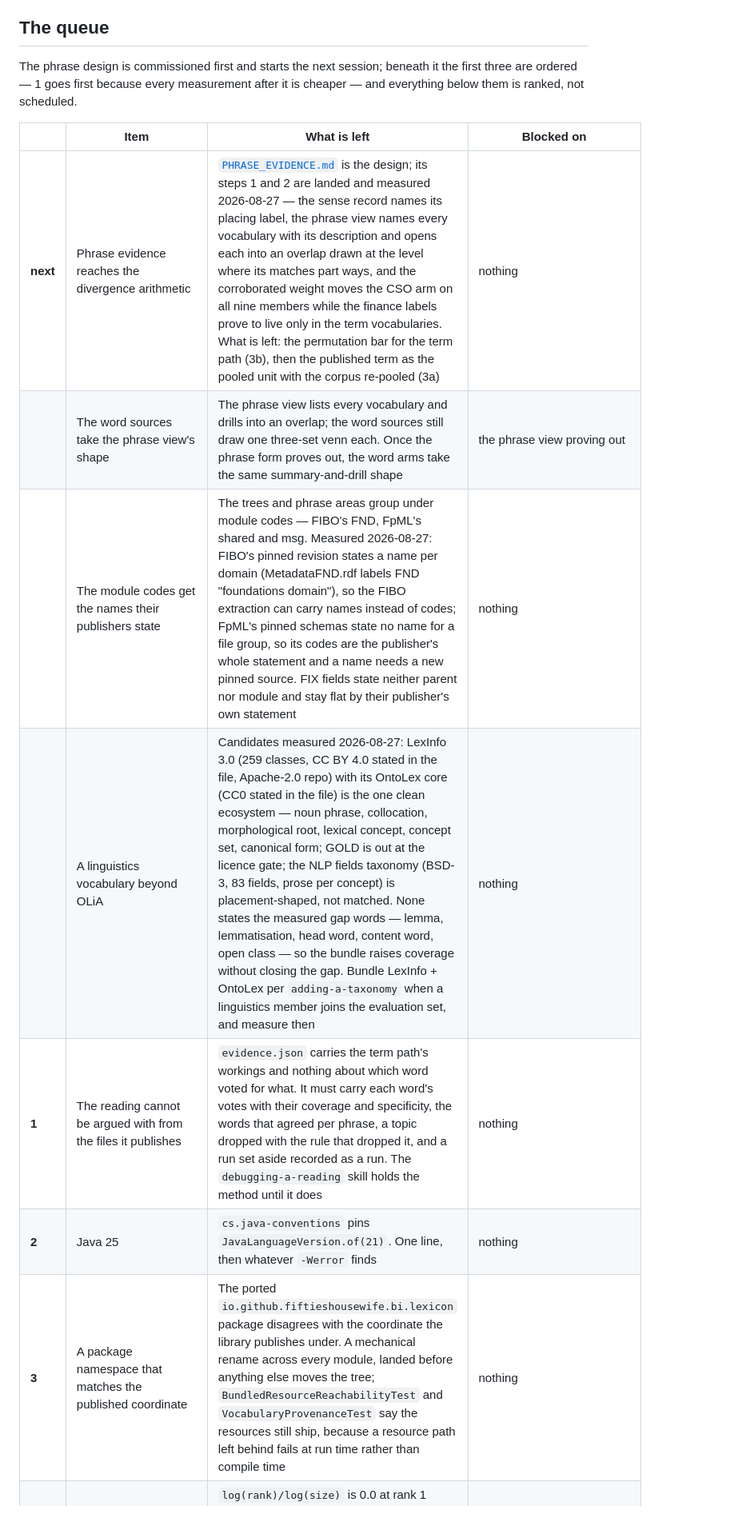
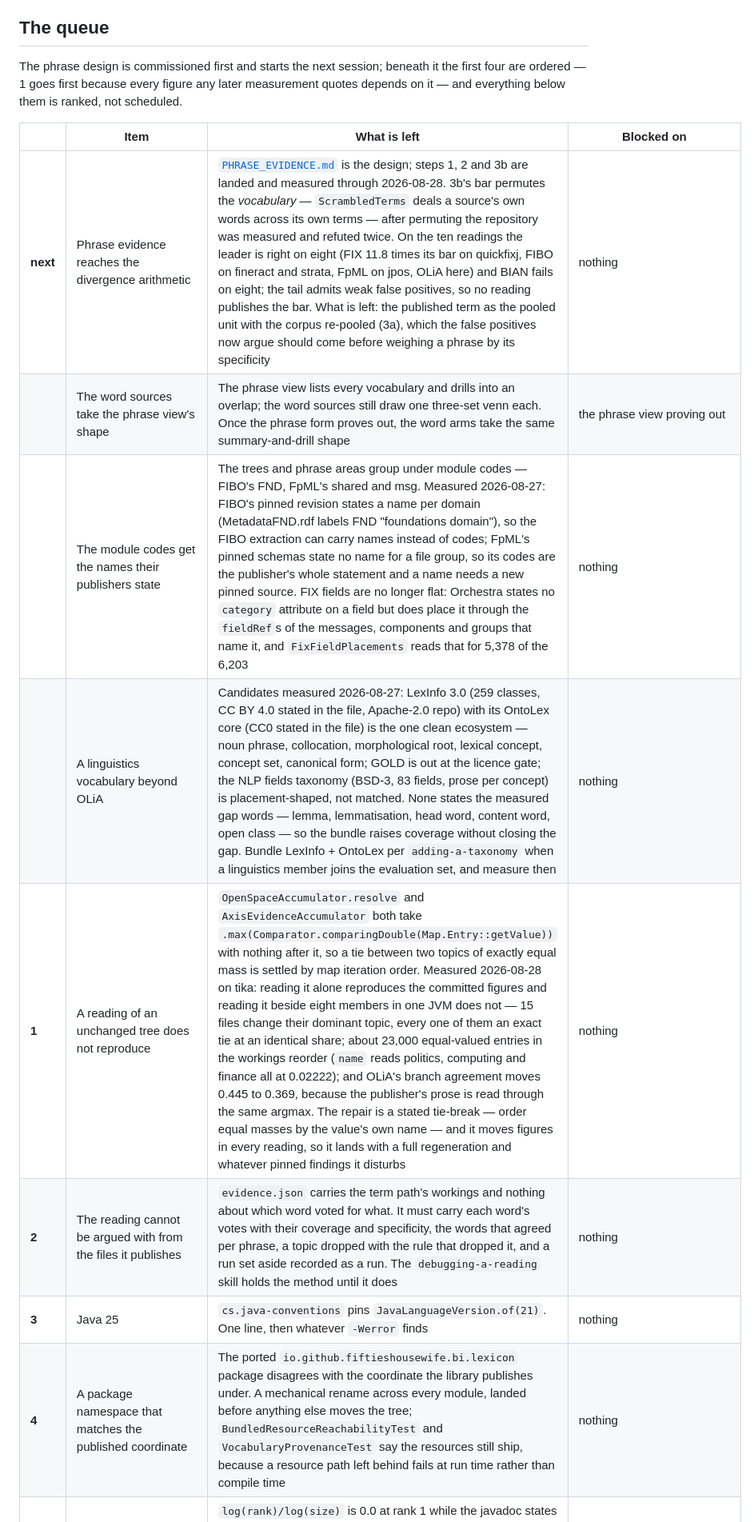
Before and after one commit to fiftiesHousewife/Semantic, a Markdown page: BACKLOG.md, the part around the change. Shown at 80% size. GitHub-like rendering.

```diff
--- a/BACKLOG.md
+++ b/BACKLOG.md
@@ -37,17 +37,18 @@ Beside it runs the consumer thread: one arm — the significant words — and pa
 
 ## The queue
 
-The phrase design is commissioned first and starts the next session; beneath it the first three are ordered — 1 goes first because every measurement after it is cheaper — and everything below them is ranked, not scheduled.
+The phrase design is commissioned first and starts the next session; beneath it the first four are ordered — 1 goes first because every figure any later measurement quotes depends on it — and everything below them is ranked, not scheduled.
 
 | | Item | What is left | Blocked on |
 |---|---|---|---|
-| **next** | Phrase evidence reaches the divergence arithmetic | [`PHRASE_EVIDENCE.md`](docs/plans/PHRASE_EVIDENCE.md) is the design; its steps 1 and 2 are landed and measured 2026-08-27 — the sense record names its placing label, the phrase view names every vocabulary with its description and opens each into an overlap drawn at the level where its matches part ways, and the corroborated weight moves the CSO arm on all nine members while the finance labels prove to live only in the term vocabularies. What is left: the permutation bar for the term path (3b), then the published term as the pooled unit with the corpus re-pooled (3a) | nothing |
+| **next** | Phrase evidence reaches the divergence arithmetic | [`PHRASE_EVIDENCE.md`](docs/plans/PHRASE_EVIDENCE.md) is the design; steps 1, 2 and 3b are landed and measured through 2026-08-28. 3b's bar permutes the *vocabulary* — `ScrambledTerms` deals a source's own words across its own terms — after permuting the repository was measured and refuted twice. On the ten readings the leader is right on eight (FIX 11.8 times its bar on quickfixj, FIBO on fineract and strata, FpML on jpos, OLiA here) and BIAN fails on eight; the tail admits weak false positives, so no reading publishes the bar. What is left: the published term as the pooled unit with the corpus re-pooled (3a), which the false positives now argue should come before weighing a phrase by its specificity | nothing |
 | | The word sources take the phrase view's shape | The phrase view lists every vocabulary and drills into an overlap; the word sources still draw one three-set venn each. Once the phrase form proves out, the word arms take the same summary-and-drill shape | the phrase view proving out |
-| | The module codes get the names their publishers state | The trees and phrase areas group under module codes — FIBO's FND, FpML's shared and msg. Measured 2026-08-27: FIBO's pinned revision states a name per domain (MetadataFND.rdf labels FND "foundations domain"), so the FIBO extraction can carry names instead of codes; FpML's pinned schemas state no name for a file group, so its codes are the publisher's whole statement and a name needs a new pinned source. FIX fields state neither parent nor module and stay flat by their publisher's own statement | nothing |
+| | The module codes get the names their publishers state | The trees and phrase areas group under module codes — FIBO's FND, FpML's shared and msg. Measured 2026-08-27: FIBO's pinned revision states a name per domain (MetadataFND.rdf labels FND "foundations domain"), so the FIBO extraction can carry names instead of codes; FpML's pinned schemas state no name for a file group, so its codes are the publisher's whole statement and a name needs a new pinned source. FIX fields are no longer flat: Orchestra states no `category` attribute on a field but does place it through the `fieldRef`s of the messages, components and groups that name it, and `FixFieldPlacements` reads that for 5,378 of the 6,203 | nothing |
 | | A linguistics vocabulary beyond OLiA | Candidates measured 2026-08-27: LexInfo 3.0 (259 classes, CC BY 4.0 stated in the file, Apache-2.0 repo) with its OntoLex core (CC0 stated in the file) is the one clean ecosystem — noun phrase, collocation, morphological root, lexical concept, concept set, canonical form; GOLD is out at the licence gate; the NLP fields taxonomy (BSD-3, 83 fields, prose per concept) is placement-shaped, not matched. None states the measured gap words — lemma, lemmatisation, head word, content word, open class — so the bundle raises coverage without closing the gap. Bundle LexInfo + OntoLex per `adding-a-taxonomy` when a linguistics member joins the evaluation set, and measure then | nothing |
-| **1** | The reading cannot be argued with from the files it publishes | `evidence.json` carries the term path's workings and nothing about which word voted for what. It must carry each word's votes with their coverage and specificity, the words that agreed per phrase, a topic dropped with the rule that dropped it, and a run set aside recorded as a run. The `debugging-a-reading` skill holds the method until it does | nothing |
-| **2** | Java 25 | `cs.java-conventions` pins `JavaLanguageVersion.of(21)`. One line, then whatever `-Werror` finds | nothing |
-| **3** | A package namespace that matches the published coordinate | The ported `io.github.fiftieshousewife.bi.lexicon` package disagrees with the coordinate the library publishes under. A mechanical rename across every module, landed before anything else moves the tree; `BundledResourceReachabilityTest` and `VocabularyProvenanceTest` say the resources still ship, because a resource path left behind fails at run time rather than compile time | nothing |
+| **1** | A reading of an unchanged tree does not reproduce | `OpenSpaceAccumulator.resolve` and `AxisEvidenceAccumulator` both take `.max(Comparator.comparingDouble(Map.Entry::getValue))` with nothing after it, so a tie between two topics of exactly equal mass is settled by map iteration order. Measured 2026-08-28 on tika: reading it alone reproduces the committed figures and reading it beside eight members in one JVM does not — 15 files change their dominant topic, every one of them an exact tie at an identical share; about 23,000 equal-valued entries in the workings reorder (`name` reads politics, computing and finance all at 0.02222); and OLiA's branch agreement moves 0.445 to 0.369, because the publisher's prose is read through the same argmax. The repair is a stated tie-break — order equal masses by the value's own name — and it moves figures in every reading, so it lands with a full regeneration and whatever pinned findings it disturbs | nothing |
+| **2** | The reading cannot be argued with from the files it publishes | `evidence.json` carries the term path's workings and nothing about which word voted for what. It must carry each word's votes with their coverage and specificity, the words that agreed per phrase, a topic dropped with the rule that dropped it, and a run set aside recorded as a run. The `debugging-a-reading` skill holds the method until it does | nothing |
+| **3** | Java 25 | `cs.java-conventions` pins `JavaLanguageVersion.of(21)`. One line, then whatever `-Werror` finds | nothing |
+| **4** | A package namespace that matches the published coordinate | The ported `io.github.fiftieshousewife.bi.lexicon` package disagrees with the coordinate the library publishes under. A mechanical rename across every module, landed before anything else moves the tree; `BundledResourceReachabilityTest` and `VocabularyProvenanceTest` say the resources still ship, because a resource path left behind fails at run time rather than compile time | nothing |
 | | `WordSpecificity` gives the commonest word a weight of exactly zero | `log(rank)/log(size)` is 0.0 at rank 1 while the javadoc states the word still votes at the smallest expressible weight. `log(rank + 1)/log(size + 1)` was measured on a second frequency list and restored the silenced case with the bound still derived from the list's own length. Adopting it moves every figure in the tree, so it needs its own reading on the evaluation members | nothing |
 | | `ContentWords` refuses a word shorter than three letters | The rule removes `id` for the wrong reason — `systemId` and its kin are the platform's spelling, and length is a stated bound where a derived one is required | nothing |
 | | A sense weighed by what is written beside it | [`AGREED_SENSES.md`](docs/plans/AGREED_SENSES.md). `DomainOverlap.guidedByTheDiscourse` runs the two-pass division on the pages; the reading itself still weighs every sense by its tagged count alone, so `read` gives `publishing` its whole counted weight in a library that never means it. Gale, Church & Yarowsky's one sense per discourse and Yarowsky's confidence floor are the published grounding. Abandon if the evaluation members' rankings fall | nothing |
```
Also changed, not shown: docs/plans/PHRASE_EVIDENCE.md (+17 -3 lines).
